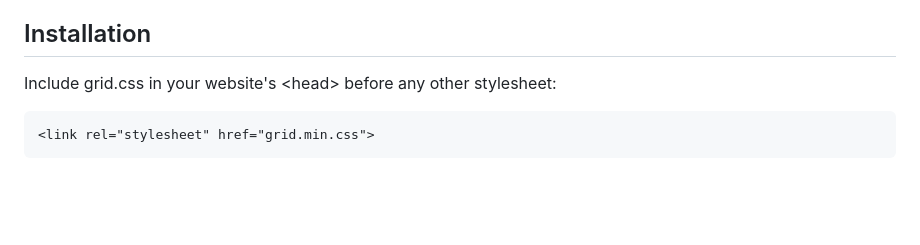
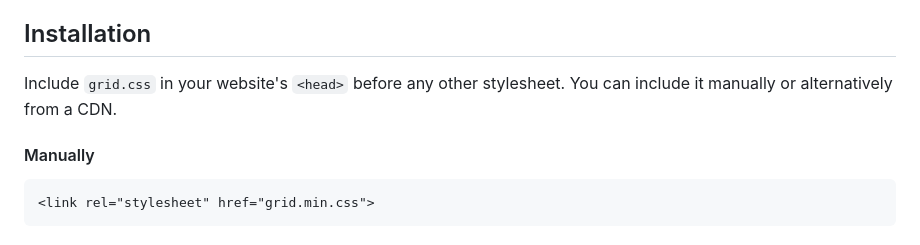
Before and after one commit to smrlo/grid.css, a Markdown page: README.md, the part around the change printed below. GitHub-like rendering; blank space fills up the shorter version.

````diff
--- a/README.md
+++ b/README.md
@@ -16,8 +16,9 @@ Highlights:
 
 ## Installation
 
-Include grid.css in your website's &lt;head&gt; before any other stylesheet:
+Include `grid.css` in your website's `<head>` before any other stylesheet. You can include it manually or alternatively from a CDN.
 
+#### Manually
 ```html
 <link rel="stylesheet" href="grid.min.css">
 ```
````
Also changed, not shown: other parts of README.md (+4 -0 lines).
